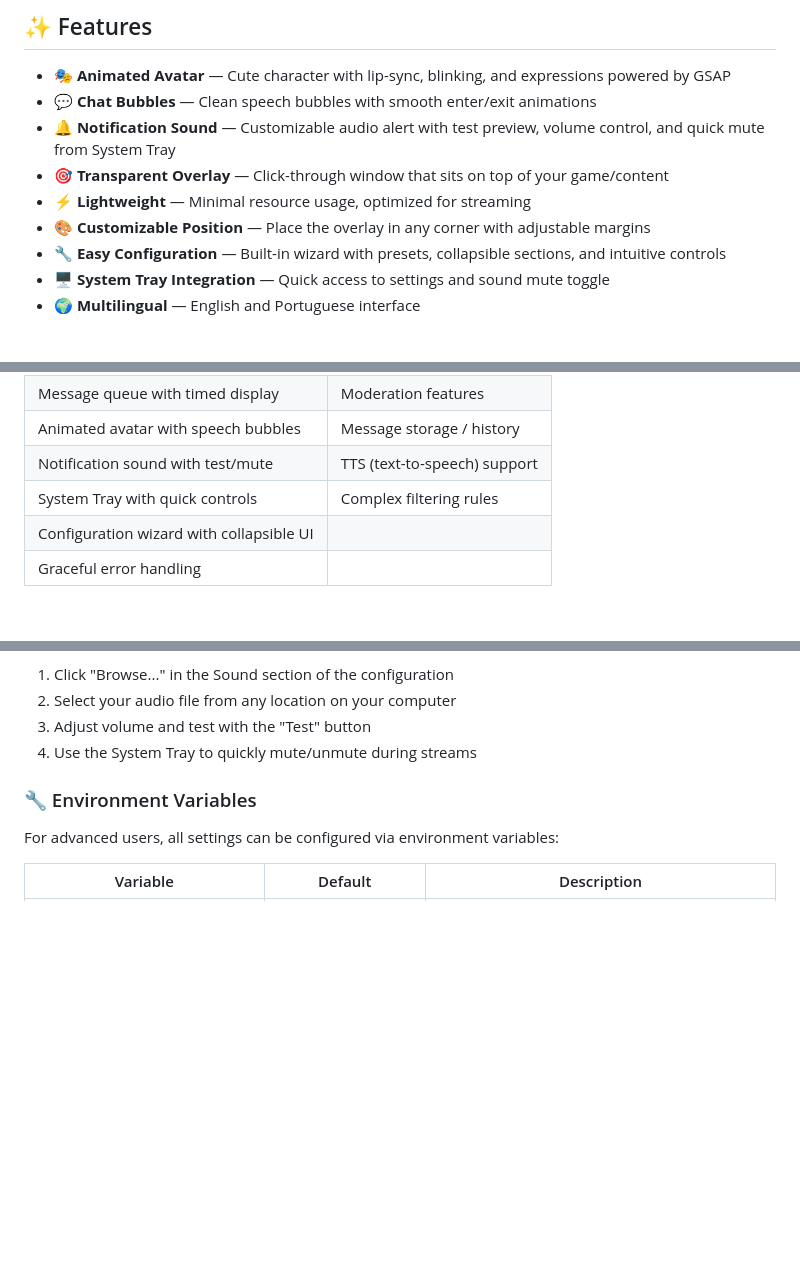
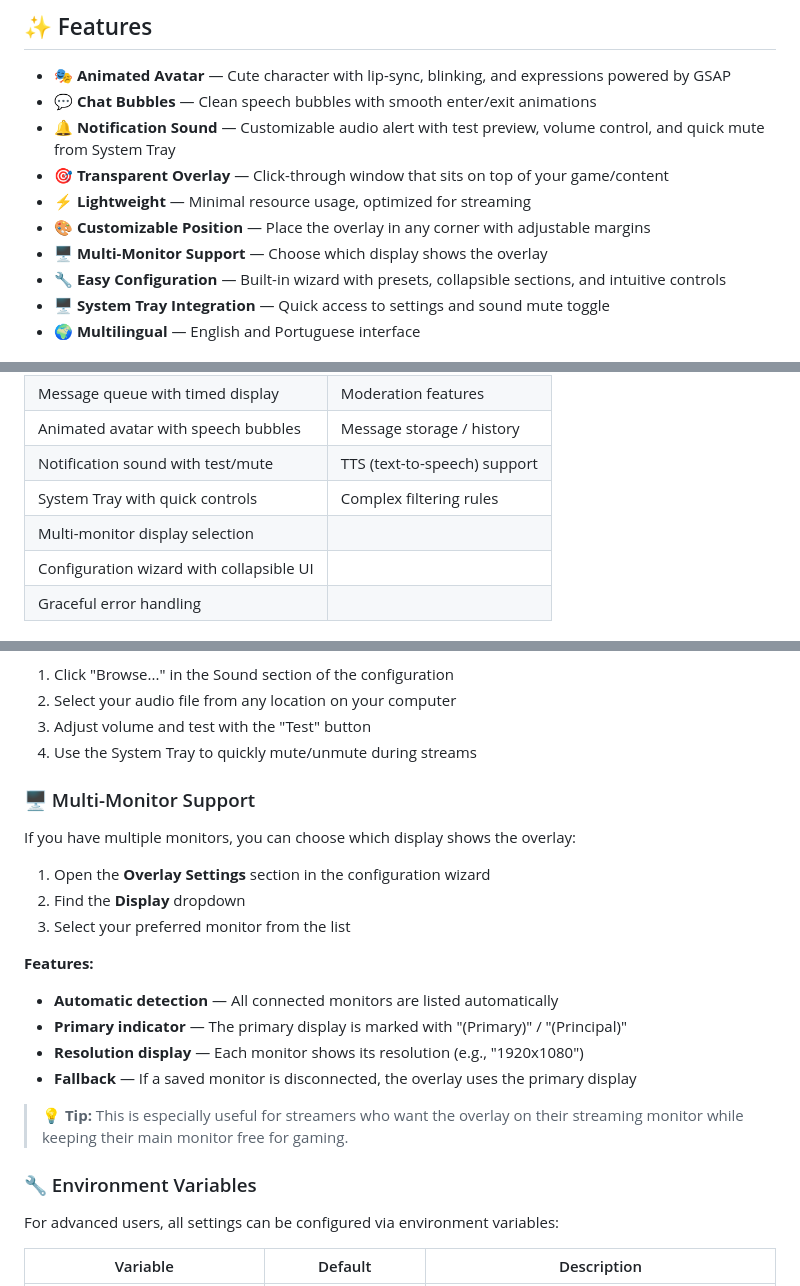
Before and after one commit to didevlab/keeping-an-eye-on-the-chat, a Markdown page: README.md, 3 parts joined by grey strips. Rendered like a GitHub page; blank space fills up the shorter version.

Commit message:
✨ feat(docs): update README and CLAUDE.md to include multi-monitor support details
- Add multi-monitor support feature to both README and CLAUDE.md.
- Include instructions for selecting the display for the overlay in the configuration wizard.
- Highlight automatic detection of connected monitors and fallback behavior in case of disconnection.

```diff
--- a/README.md
+++ b/README.md
@@ -38,6 +38,7 @@
 - 🎯 **Transparent Overlay** — Click-through window that sits on top of your game/content
 - ⚡ **Lightweight** — Minimal resource usage, optimized for streaming
 - 🎨 **Customizable Position** — Place the overlay in any corner with adjustable margins
+- 🖥️ **Multi-Monitor Support** — Choose which display shows the overlay
 - 🔧 **Easy Configuration** — Built-in wizard with presets, collapsible sections, and intuitive controls
 - 🖥️ **System Tray Integration** — Quick access to settings and sound mute toggle
 - 🌍 **Multilingual** — English and Portuguese interface
@@ -51,6 +52,7 @@
 | Animated avatar with speech bubbles | Message storage / history |
 | Notification sound with test/mute | TTS (text-to-speech) support |
 | System Tray with quick controls | Complex filtering rules |
+| Multi-monitor display selection | |
 | Configuration wizard with collapsible UI | |
 | Graceful error handling | |
 
@@ -143,6 +146,22 @@ To use a custom sound:
 2. Select your audio file from any location on your computer
 3. Adjust volume and test with the "Test" button
 4. Use the System Tray to quickly mute/unmute during streams
+
+### 🖥️ Multi-Monitor Support
+
+If you have multiple monitors, you can choose which display shows the overlay:
+
+1. Open the **Overlay Settings** section in the configuration wizard
+2. Find the **Display** dropdown
+3. Select your preferred monitor from the list
+
+**Features:**
+- **Automatic detection** — All connected monitors are listed automatically
+- **Primary indicator** — The primary display is marked with "(Primary)" / "(Principal)"
+- **Resolution display** — Each monitor shows its resolution (e.g., "1920x1080")
+- **Fallback** — If a saved monitor is disconnected, the overlay uses the primary display
+
+> 💡 **Tip:** This is especially useful for streamers who want the overlay on their streaming monitor while keeping their main monitor free for gaming.
 
 ### 🔧 Environment Variables
 
```
Also changed, not shown: other parts of README.md (+1 -0 lines), CLAUDE.md (+2 -0 lines).
